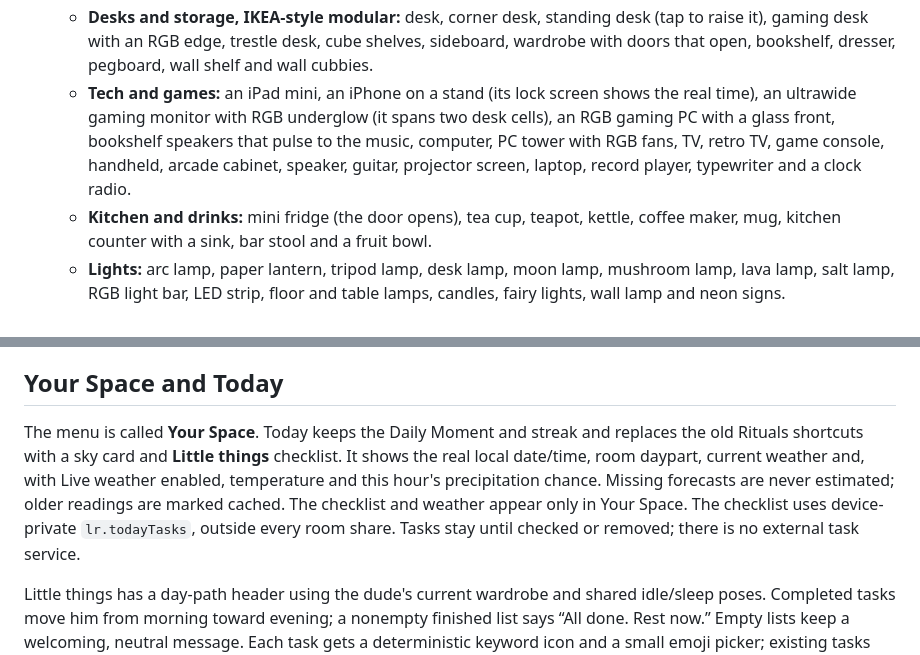
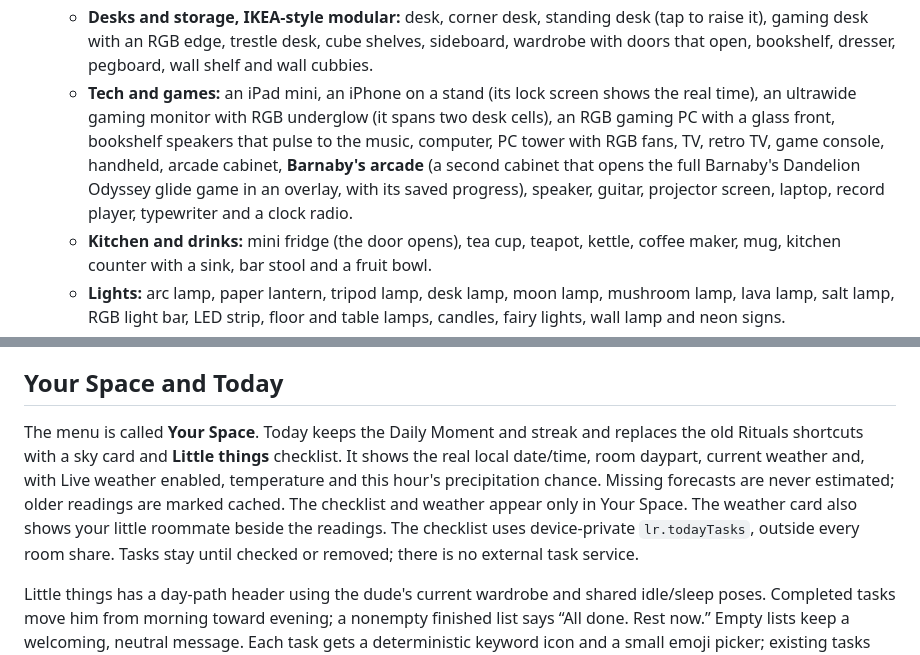
Before and after one commit to dalecri/Voxel-lofi-room, a Markdown page: README.md, 2 parts joined by grey strips. Rendered like a GitHub page.

Commit message:
README: document Barnaby arcade cabinet and weather-card roommate

```diff
--- a/README.md
+++ b/README.md
@@ -43,7 +43,7 @@ Then open http://localhost:5180.
   - **Japanese:** tatami mats, a kotatsu that warms up, a futon the cats nap on, a low table, zabuton cushions, a step chest, a folding screen, a glowing shoji screen, a waving lucky cat, daruma, ikebana, a kokeshi doll, a matcha set, a steaming bowl of ramen, a sakura tree that drops petals, bamboo, a koi pond, a vending machine, red paper lanterns, an andon lamp, a stone lantern, katakana neon (コーヒー, ラーメン, ネコ), a noren curtain, hanging scrolls, a folding fan and a sliding shoji window. Plus shoji, washi, cedar and wave-paper walls and tatami, engawa and garden stone floors.
   - **Furniture:** bed, sofa, armchair, coffee table, side table, piano, fireplace, beanbag, pouf and four rugs.
   - **Desks and storage, IKEA-style modular:** desk, corner desk, standing desk (tap to raise it), gaming desk with an RGB edge, trestle desk, cube shelves, sideboard, wardrobe with doors that open, bookshelf, dresser, pegboard, wall shelf and wall cubbies.
-  - **Tech and games:** an iPad mini, an iPhone on a stand (its lock screen shows the real time), an ultrawide gaming monitor with RGB underglow (it spans two desk cells), an RGB gaming PC with a glass front, bookshelf speakers that pulse to the music, computer, PC tower with RGB fans, TV, retro TV, game console, handheld, arcade cabinet, speaker, guitar, projector screen, laptop, record player, typewriter and a clock radio.
+  - **Tech and games:** an iPad mini, an iPhone on a stand (its lock screen shows the real time), an ultrawide gaming monitor with RGB underglow (it spans two desk cells), an RGB gaming PC with a glass front, bookshelf speakers that pulse to the music, computer, PC tower with RGB fans, TV, retro TV, game console, handheld, arcade cabinet, **Barnaby's arcade** (a second cabinet that opens the full Barnaby's Dandelion Odyssey glide game in an overlay, with its saved progress), speaker, guitar, projector screen, laptop, record player, typewriter and a clock radio.
   - **Kitchen and drinks:** mini fridge (the door opens), tea cup, teapot, kettle, coffee maker, mug, kitchen counter with a sink, bar stool and a fruit bowl.
   - **Lights:** arc lamp, paper lantern, tripod lamp, desk lamp, moon lamp, mushroom lamp, lava lamp, salt lamp, RGB light bar, LED strip, floor and table lamps, candles, fairy lights, wall lamp and neon signs.
   - **Decor:** a glass water bong, shisha, aquarium, fishbowl, snow globe, globe, diffuser, cat plush, record crate and a pampas vase.
@@ -342,7 +342,7 @@ Verify with `node --test tests/*.test.cjs`, `npm run build`, and `python3 tests/
 
 ## Your Space and Today
 
-The menu is called **Your Space**. Today keeps the Daily Moment and streak and replaces the old Rituals shortcuts with a sky card and **Little things** checklist. It shows the real local date/time, room daypart, current weather and, with Live weather enabled, temperature and this hour's precipitation chance. Missing forecasts are never estimated; older readings are marked cached. The checklist and weather appear only in Your Space. The checklist uses device-private `lr.todayTasks`, outside every room share. Tasks stay until checked or removed; there is no external task service.
+The menu is called **Your Space**. Today keeps the Daily Moment and streak and replaces the old Rituals shortcuts with a sky card and **Little things** checklist. It shows the real local date/time, room daypart, current weather and, with Live weather enabled, temperature and this hour's precipitation chance. Missing forecasts are never estimated; older readings are marked cached. The checklist and weather appear only in Your Space. The weather card also shows your little roommate beside the readings. The checklist uses device-private `lr.todayTasks`, outside every room share. Tasks stay until checked or removed; there is no external task service.
 
 Little things has a day-path header using the dude's current wardrobe and shared idle/sleep poses. Completed tasks move him from morning toward evening; a nonempty finished list says “All done. Rest now.” Empty lists keep a welcoming, neutral message. Each task gets a deterministic keyword icon and a small emoji picker; existing tasks acquire sensible icons without losing their text or state. The list is styled as a cozy notebook, and a first visit offers an optional gentle starter plan built from personal daily defaults rather than generic goals.
 
```
